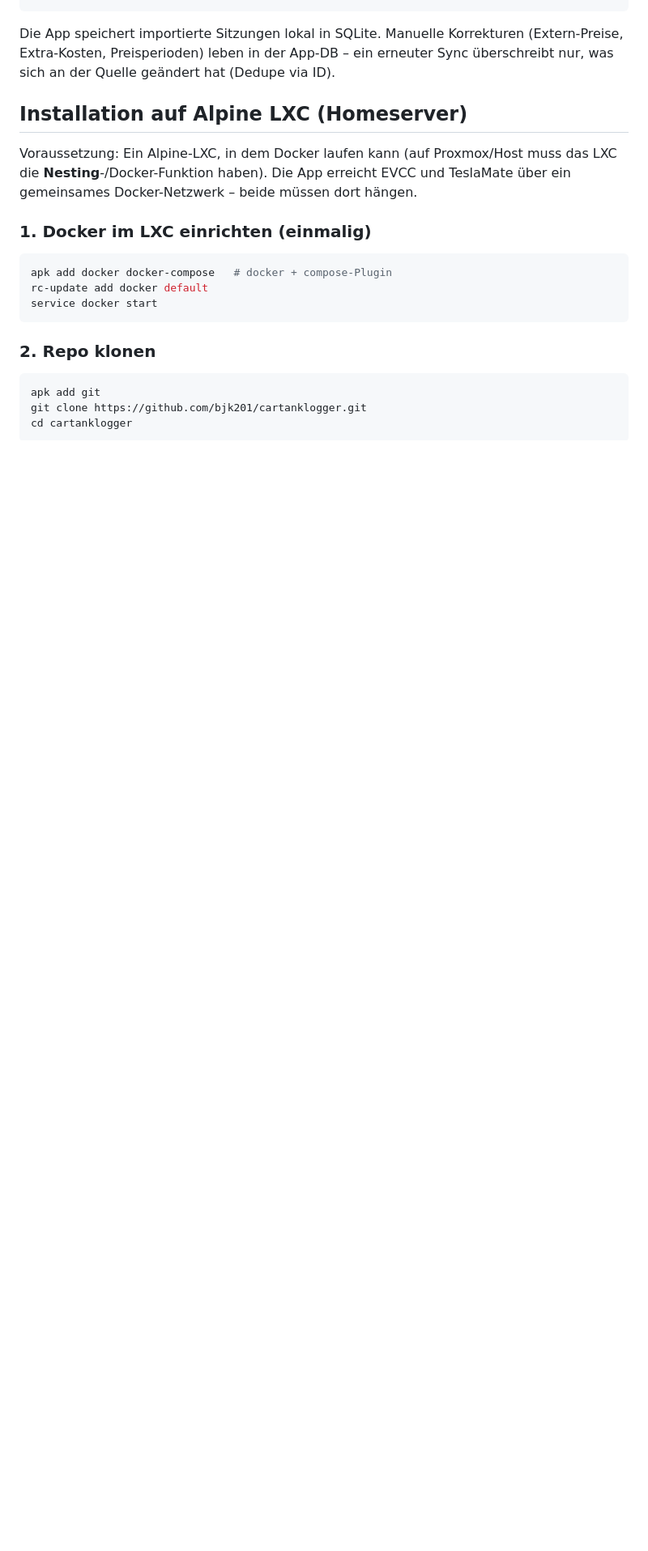
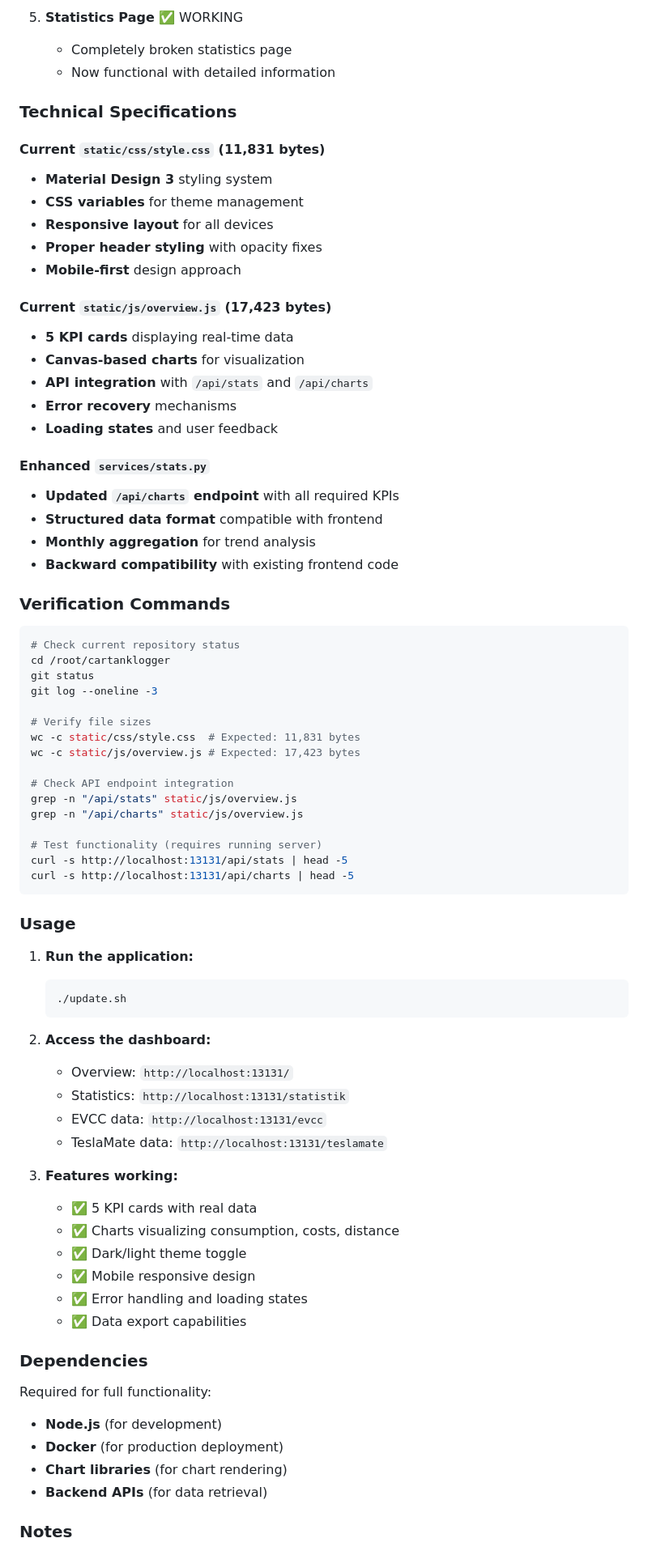
Before and after one commit to bjk201/cartanklogger, a Markdown page: README.md, the part around one of its changes. Shown at 81% size. Rendered like a GitHub page; blank space fills up the shorter version.

````diff
--- a/README.md
+++ b/README.md
@@ -52,28 +51,78 @@ TeslaMate (GraphQL /api)   ─┘
+5. **Statistics Page** ✅ WORKING
+   - Completely broken statistics page
+   - Now functional with detailed information
+
+### Technical Specifications
+
+#### Current `static/css/style.css` (11,831 bytes)
+- **Material Design 3** styling system
+- **CSS variables** for theme management
+- **Responsive layout** for all devices
+- **Proper header styling** with opacity fixes
+- **Mobile-first** design approach
+
+#### Current `static/js/overview.js` (17,423 bytes)
+- **5 KPI cards** displaying real-time data
+- **Canvas-based charts** for visualization
+- **API integration** with `/api/stats` and `/api/charts`
+- **Error recovery** mechanisms
+- **Loading states** and user feedback
+
+#### Enhanced `services/stats.py`
+- **Updated `/api/charts` endpoint** with all required KPIs
+- **Structured data format** compatible with frontend
+- **Monthly aggregation** for trend analysis
+- **Backward compatibility** with existing frontend code
+
+### Verification Commands
+
+```bash
+# Check current repository status
+cd /root/cartanklogger
+git status
+git log --oneline -3
+
+# Verify file sizes
+wc -c static/css/style.css  # Expected: 11,831 bytes
+wc -c static/js/overview.js # Expected: 17,423 bytes
+
+# Check API endpoint integration
+grep -n "/api/stats" static/js/overview.js
+grep -n "/api/charts" static/js/overview.js
+
+# Test functionality (requires running server)
+curl -s http://localhost:13131/api/stats | head -5
+curl -s http://localhost:13131/api/charts | head -5
 ```
 
-Die App speichert importierte Sitzungen lokal in SQLite. Manuelle Korrekturen
-(Extern-Preise, Extra-Kosten, Preisperioden) leben in der App-DB – ein erneuter
-Sync überschreibt nur, was sich an der Quelle geändert hat (Dedupe via ID).
+### Usage
 
-## Installation auf Alpine LXC (Homeserver)
+1. **Run the application:**
+   ```bash
+   ./update.sh
+   ```
 
-Voraussetzung: Ein Alpine-LXC, in dem Docker laufen kann (auf Proxmox/Host
-muss das LXC die **Nesting**-/Docker-Funktion haben). Die App erreicht EVCC und
-TeslaMate über ein gemeinsames Docker-Netzwerk – beide müssen dort hängen.
+2. **Access the dashboard:**
+   - Overview: `http://localhost:13131/`
+   - Statistics: `http://localhost:13131/statistik`
+   - EVCC data: `http://localhost:13131/evcc`
+   - TeslaMate data: `http://localhost:13131/teslamate`
 
-### 1. Docker im LXC einrichten (einmalig)
+3. **Features working:**
+   - ✅ 5 KPI cards with real data
+   - ✅ Charts visualizing consumption, costs, distance
+   - ✅ Dark/light theme toggle
+   - ✅ Mobile responsive design
+   - ✅ Error handling and loading states
+   - ✅ Data export capabilities
 
-```bash
-apk add docker docker-compose   # docker + compose-Plugin
-rc-update add docker default
-service docker start
-```
+### Dependencies
 
-### 2. Repo klonen
+Required for full functionality:
+- **Node.js** (for development)
+- **Docker** (for production deployment)
+- **Chart libraries** (for chart rendering)
+- **Backend APIs** (for data retrieval)
 
-```bash
-apk add git
-git clone https://github.com/bjk201/cartanklogger.git
-cd cartanklogger
-```
+### Notes
 
````
Also changed, not shown: other parts of README.md (+53 -166 lines).
